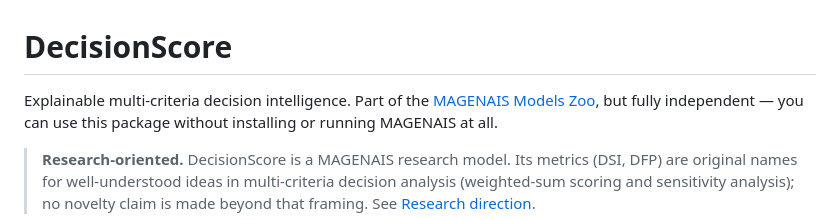
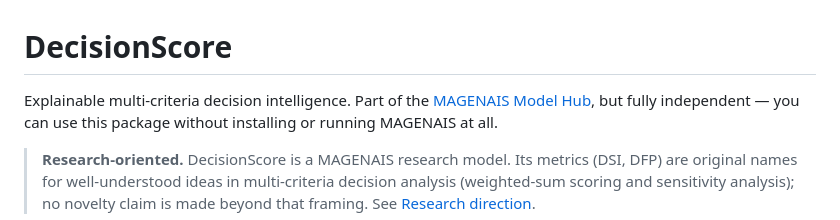
Before and after one commit to MAGENAIS/MAGENAIS-MODEL-DECISION-SCORE, a Markdown page: README.md, the part around the change. Rendered like a GitHub page.

Commit message:
MMDS-U-5

```diff
--- a/README.md
+++ b/README.md
@@ -1,7 +1,7 @@
 # DecisionScore
 
 Explainable multi-criteria decision intelligence. Part of the
-[MAGENAIS Models Zoo](https://github.com/MAGENAIS/MAGENAIS-MODELS),
+[MAGENAIS Model Hub](https://github.com/MAGENAIS/MAGENAIS-MODELS),
 but fully independent — you can use this package without installing or
 running MAGENAIS at all.
 
```
